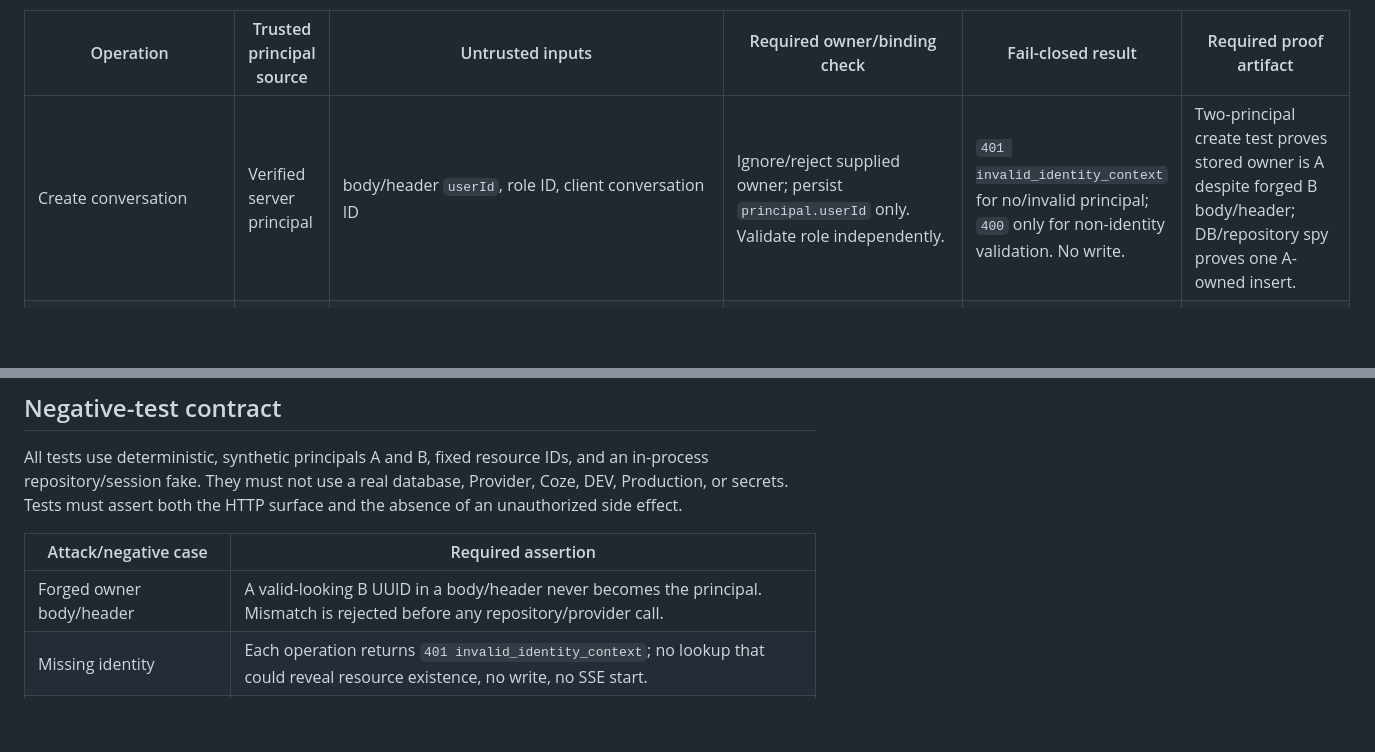
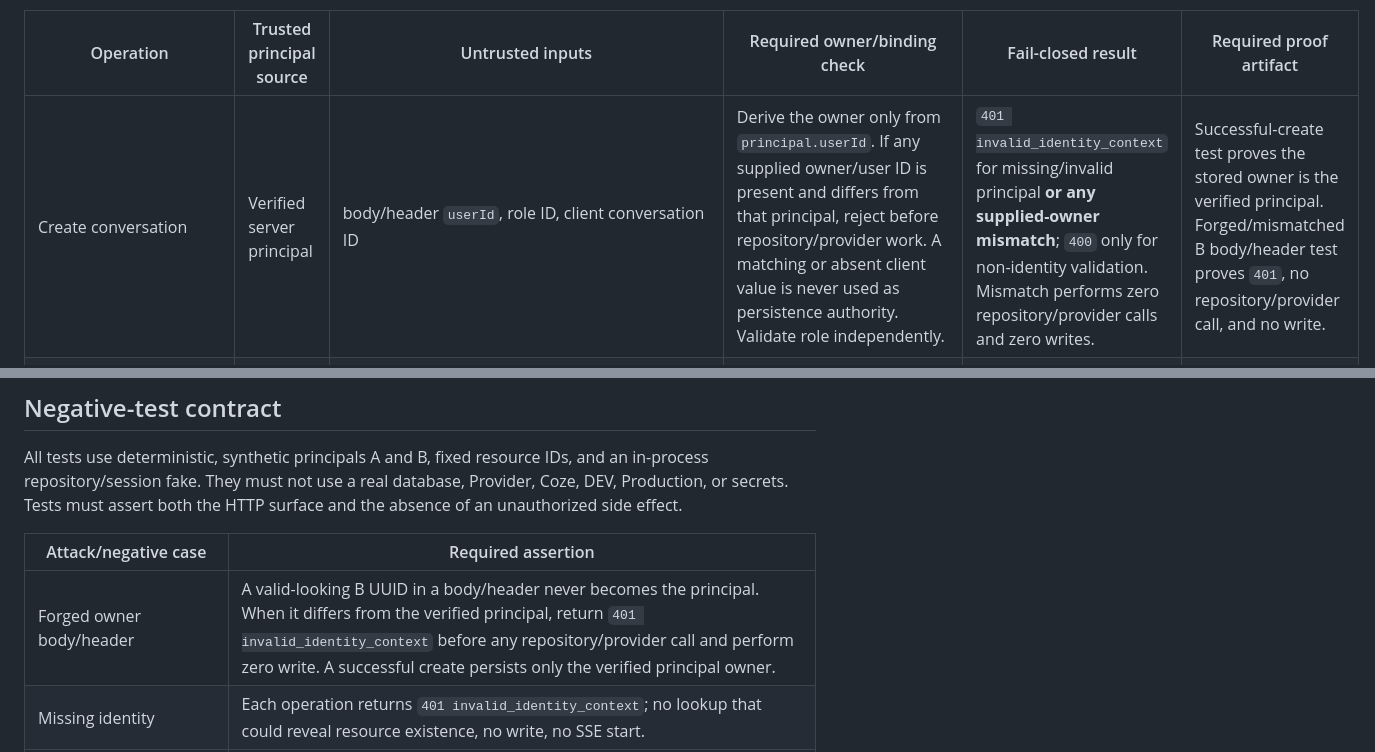
Before and after one commit to susiexuejing/chat-app, a Markdown page: docs/EF-146-ownership-boundary-contract.md, 2 parts joined by grey strips. GitHub-like rendering; blank space fills up the shorter version.

Commit message:
docs(EF-146): clarify create ownership denial

```diff
--- a/docs/EF-146-ownership-boundary-contract.md
+++ b/docs/EF-146-ownership-boundary-contract.md
@@ -56,7 +56,7 @@ not reveal whether another owner's resource exists.
 
 | Operation | Trusted principal source | Untrusted inputs | Required owner/binding check | Fail-closed result | Required proof artifact |
 | --- | --- | --- | --- | --- | --- |
-| Create conversation | Verified server principal | body/header `userId`, role ID, client conversation ID | Ignore/reject supplied owner; persist `principal.userId` only. Validate role independently. | `401 invalid_identity_context` for no/invalid principal; `400` only for non-identity validation. No write. | Two-principal create test proves stored owner is A despite forged B body/header; DB/repository spy proves one A-owned insert. |
+| Create conversation | Verified server principal | body/header `userId`, role ID, client conversation ID | Derive the owner only from `principal.userId`. If any supplied owner/user ID is present and differs from that principal, reject before repository/provider work. A matching or absent client value is never used as persistence authority. Validate role independently. | `401 invalid_identity_context` for missing/invalid principal **or any supplied-owner mismatch**; `400` only for non-identity validation. Mismatch performs zero repository/provider calls and zero writes. | Successful-create test proves the stored owner is the verified principal. Forged/mismatched B body/header test proves `401`, no repository/provider call, and no write. |
 | Read conversation | Verified server principal | route conversation ID; supplied owner/conversation header | Query/verify `conversation.id` and `conversation.user_id` against principal before returning conversation or messages. | `401` invalid principal; `404` for absent **or non-owned** ID; no resource fields. | A reads A succeeds; B reads A gets indistinguishable `404`; response/log scan excludes IDs/content. |
 | List conversations/messages | Verified server principal | pagination/filter IDs, header/body owner | Every list query has mandatory owner predicate derived from principal; nested message list first verifies owned conversation. | `401` invalid principal; non-owned nested conversation `404`; never return partial cross-owner rows. | Seed A/B deterministic fixtures; A list contains only A; B cannot enumerate A via filters/pagination. |
 | Mutate conversation/message | Verified server principal | route IDs, body conversation/message owner, request ID | Resolve target through `id + owner`; enforce immutable owner and conversation binding; update predicate includes owner. | `401` invalid principal; `404` non-owned/missing; no update. | B mutation of A returns `404`; repository spy shows no update; owner field cannot change. |
@@ -75,7 +75,7 @@ surface and the absence of an unauthorized side effect.
 
 | Attack/negative case | Required assertion |
 | --- | --- |
-| Forged owner body/header | A valid-looking B UUID in a body/header never becomes the principal. Mismatch is rejected before any repository/provider call. |
+| Forged owner body/header | A valid-looking B UUID in a body/header never becomes the principal. When it differs from the verified principal, return `401 invalid_identity_context` before any repository/provider call and perform zero write. A successful create persists only the verified principal owner. |
 | Missing identity | Each operation returns `401 invalid_identity_context`; no lookup that could reveal resource existence, no write, no SSE start. |
 | Malformed/invalid identity | Reject malformed credential/principal with the same safe `401`; do not echo the value. |
 | Expired/revoked identity | Authentication layer rejects before owner lookup. The exact status/code is an open identity-source decision, but it must be stable, non-enumerating, and non-success. |
```
